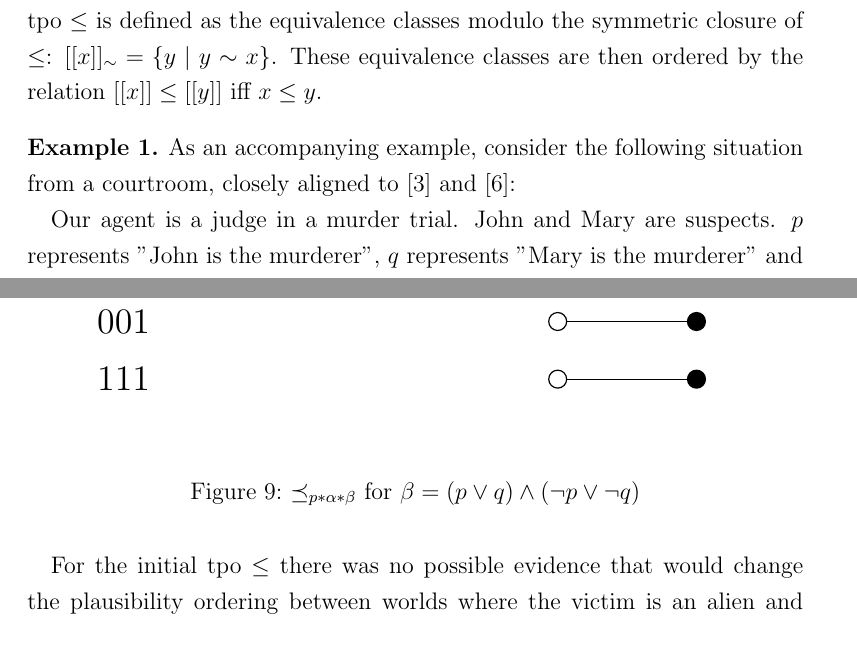
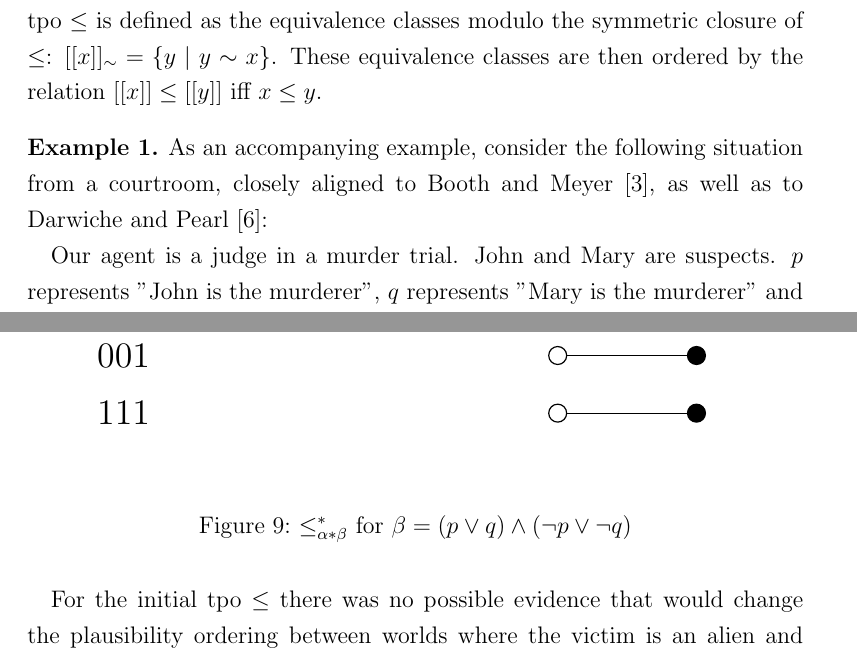
Before and after one commit to rhazn/master-seminar, a LaTeX document (paper/1901_3230880_philip_heltweg.tex): two parts of pages 6 and 23 of 26, joined at a grey line, cut so that both start at the same text. Compiled offline with pdfLaTeX.

Commit message:
feat: added author names and changed figure 9 title

```diff
--- a/paper/1901_3230880_philip_heltweg.tex
+++ b/paper/1901_3230880_philip_heltweg.tex
@@ -92,7 +92,7 @@ A helpful visualisation for tpos is described in \cite{Booth2006}. It uses the f
 
 \begin{example}
     \label{example:example-introduction}
-    As an accompanying example, consider the following situation from a courtroom, closely aligned to \cite{Booth2011} and \cite{Darwiche1997}:
+    As an accompanying example, consider the following situation from a courtroom, closely aligned to Booth and Meyer \cite{Booth2011}, as well as to Darwiche and Pearl \cite{Darwiche1997}:
 
     Our agent is a judge in a murder trial. John and Mary are suspects. $p$ represents "John is the murderer", $q$ represents "Mary is the murderer" and $r$ represents "the victim is an alien". Possible propositional worlds will be denoted as triplets of 0s and 1s denoting $p$, $q$ and $r$ to be true or false. For example the $101$-world stands for John being the murderer and the victim being an alien.
 
@@ -869,7 +868,7 @@ By this definition, the interval representing $\alpha$-worlds stays the same as
                         };
                 \end{axis}
             \end{tikzpicture}
-            \caption{$\preceq_{p \ast \alpha \ast \beta}$ for $\beta = (p \vee q) \wedge (\neg p \vee \neg q)$}
+            \caption{$\leq_{\alpha \ast \beta}^{\ast}$ for $\beta = (p \vee q) \wedge (\neg p \vee \neg q)$}
             \label{fig:example-preceq-revised-alien2}
     \end{figure}
 
```
Also changed, not shown: paper/1901_3230880_philip_heltweg.tex (3 more changed lines).
